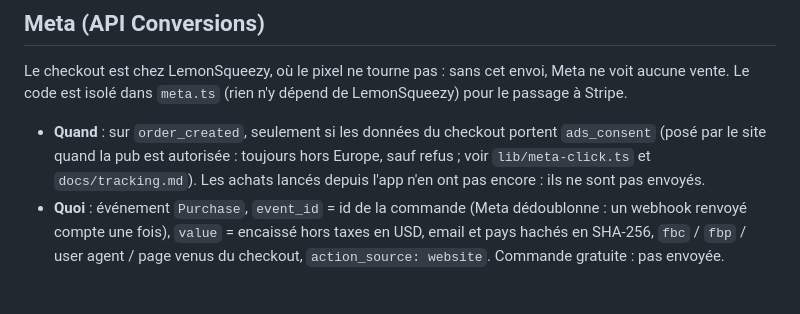
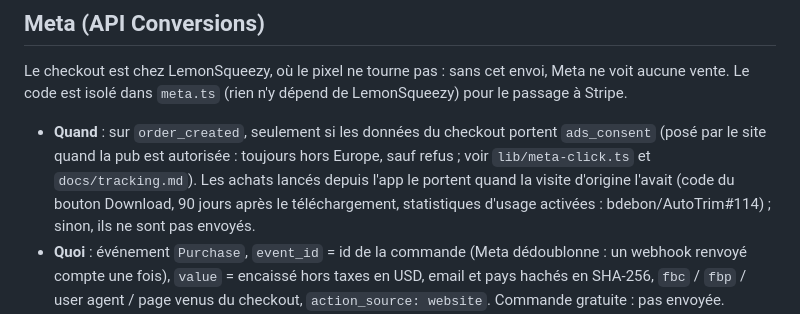
Before and after one commit to bdebon/AutoTrimLanding, a Markdown page: .agents/infra/lemonsqueezy-customerio-bridge.md, the part around the change. GitHub-like rendering; blank space fills up the shorter version.

Commit message:
docs(infra): purchases from the app reach Meta when the site visit allowed ads
Co-Authored-By: Claude Opus 5.5 <noreply@anthropic.com>

```diff
--- a/.agents/infra/lemonsqueezy-customerio-bridge.md
+++ b/.agents/infra/lemonsqueezy-customerio-bridge.md
@@ -40,7 +40,7 @@ Limite actuelle : les achats faits depuis l'app n'ont pas de `visitor_id` (le bo
 ## Meta (API Conversions)
 Le checkout est chez LemonSqueezy, où le pixel ne tourne pas : sans cet envoi, Meta ne voit aucune vente. Le code est isolé dans `meta.ts` (rien n'y dépend de LemonSqueezy) pour le passage à Stripe.
 
-- **Quand** : sur `order_created`, seulement si les données du checkout portent `ads_consent` (posé par le site quand la pub est autorisée : toujours hors Europe, sauf refus ; voir `lib/meta-click.ts` et `docs/tracking.md`). Les achats lancés depuis l'app n'en ont pas encore : ils ne sont pas envoyés.
+- **Quand** : sur `order_created`, seulement si les données du checkout portent `ads_consent` (posé par le site quand la pub est autorisée : toujours hors Europe, sauf refus ; voir `lib/meta-click.ts` et `docs/tracking.md`). Les achats lancés depuis l'app le portent quand la visite d'origine l'avait (code du bouton Download, 90 jours après le téléchargement, statistiques d'usage activées : bdebon/AutoTrim#114) ; sinon, ils ne sont pas envoyés.
 - **Quoi** : événement `Purchase`, `event_id` = id de la commande (Meta dédoublonne : un webhook renvoyé compte une fois), `value` = encaissé hors taxes en USD, email et pays hachés en SHA-256, `fbc` / `fbp` / user agent / page venus du checkout, `action_source: website`. Commande gratuite : pas envoyée.
 - **Statut** : la propriété `meta_capi` de l'événement PostHog `purchase` dit ce qui s'est passé : `sent`, `no_consent`, `not_configured` (secrets absents), `test_skipped`, `free`, `failed` (erreur Meta, dans les logs de la fonction). La réponse du webhook le dit aussi (`ok purchase (Meta: sent)`), visible dans l'historique des livraisons du webhook chez LemonSqueezy.
 - **Secrets** : `META_PIXEL_ID` (l'id du pixel), `META_CAPI_TOKEN` (jeton créé dans le Gestionnaire d'événements : pixel → Paramètres → API Conversions → Générer un jeton d'accès). Benjamin les ajoute lui-même ; ne jamais écrire le jeton ailleurs.
```
